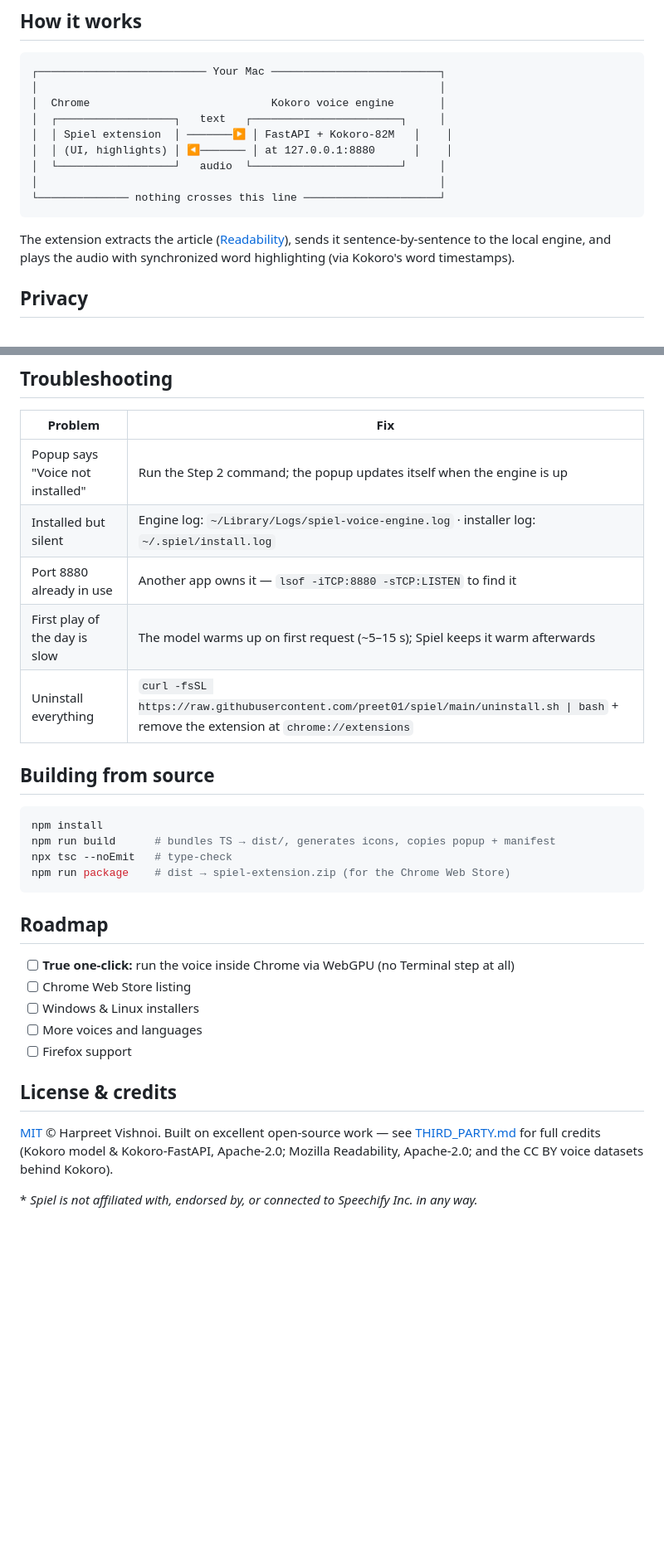
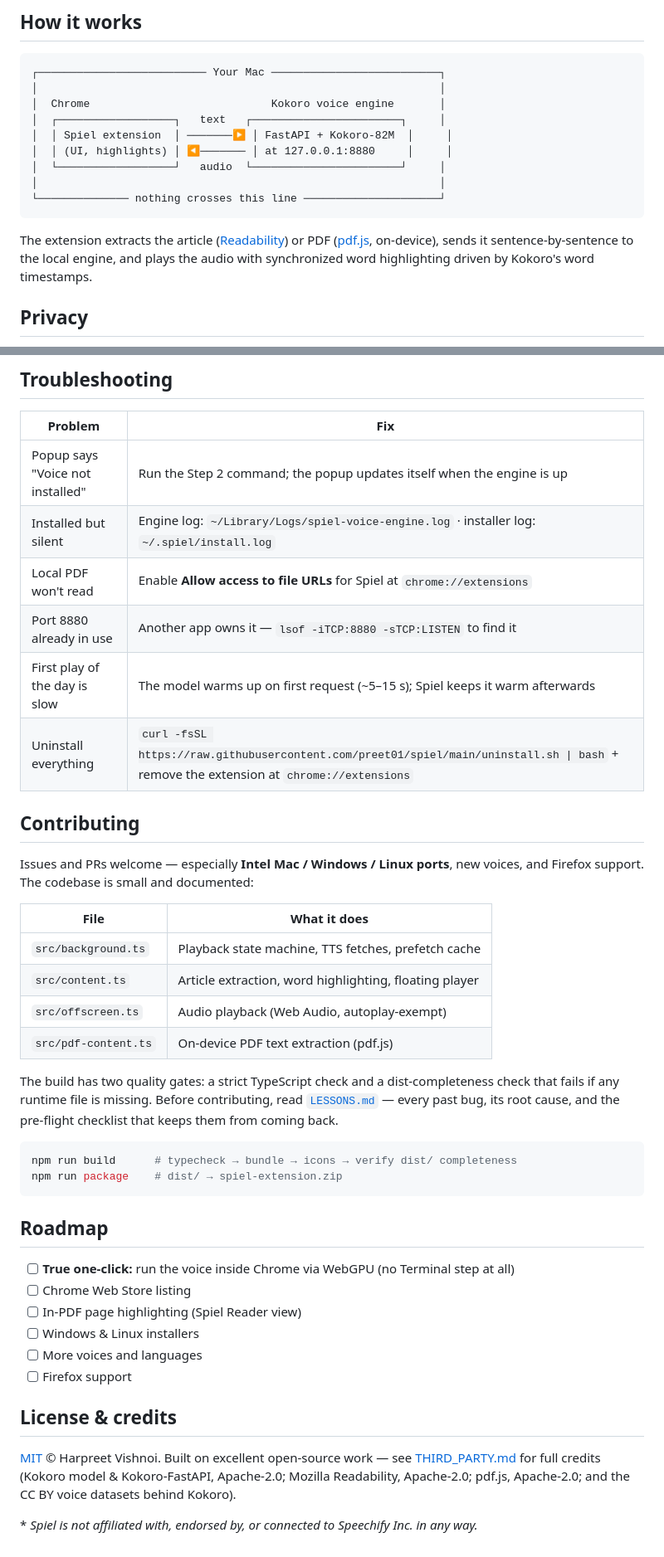
Before and after one commit to preet01/spiel, a Markdown page: README.md, 2 parts joined by grey strips. Shown at 83% size. Drawn GitHub-style; blank space fills up the shorter version.

````diff
--- a/README.md
+++ b/README.md
@@ -66,14 +105,17 @@ It's ~300 lines of plain bash — [read it yourself](install.sh) before running,
 │                                                              │
 │  Chrome                            Kokoro voice engine       │
 │  ┌──────────────────┐   text   ┌───────────────────────┐     │
-│  │ Spiel extension  │ ───────▶ │ FastAPI + Kokoro-82M   │    │
-│  │ (UI, highlights) │ ◀─────── │ at 127.0.0.1:8880      │    │
+│  │ Spiel extension  │ ───────▶ │ FastAPI + Kokoro-82M  │     │
+│  │ (UI, highlights) │ ◀─────── │ at 127.0.0.1:8880     │     │
 │  └──────────────────┘   audio  └───────────────────────┘     │
 │                                                              │
 └────────────── nothing crosses this line ─────────────────────┘
 ```
 
-The extension extracts the article ([Readability](https://github.com/mozilla/readability)), sends it sentence-by-sentence to the local engine, and plays the audio with synchronized word highlighting (via Kokoro's word timestamps).
+The extension extracts the article ([Readability](https://github.com/mozilla/readability))
+or PDF ([pdf.js](https://mozilla.github.io/pdf.js/), on-device), sends it
+sentence-by-sentence to the local engine, and plays the audio with synchronized
+word highlighting driven by Kokoro's word timestamps.
 
 ## Privacy
 
@@ -87,29 +129,44 @@ The extension extracts the article ([Readability](https://github.com/mozilla/rea
 |---|---|
 | Popup says "Voice not installed" | Run the Step 2 command; the popup updates itself when the engine is up |
 | Installed but silent | Engine log: `~/Library/Logs/spiel-voice-engine.log` · installer log: `~/.spiel/install.log` |
+| Local PDF won't read | Enable **Allow access to file URLs** for Spiel at `chrome://extensions` |
 | Port 8880 already in use | Another app owns it — `lsof -iTCP:8880 -sTCP:LISTEN` to find it |
 | First play of the day is slow | The model warms up on first request (~5–15 s); Spiel keeps it warm afterwards |
 | Uninstall everything | `curl -fsSL https://raw.githubusercontent.com/preet01/spiel/main/uninstall.sh \| bash` + remove the extension at `chrome://extensions` |
 
-## Building from source
+## Contributing
+
+Issues and PRs welcome — especially **Intel Mac / Windows / Linux ports**, new
+voices, and Firefox support. The codebase is small and documented:
+
+| File | What it does |
+|---|---|
+| `src/background.ts` | Playback state machine, TTS fetches, prefetch cache |
+| `src/content.ts` | Article extraction, word highlighting, floating player |
+| `src/offscreen.ts` | Audio playback (Web Audio, autoplay-exempt) |
+| `src/pdf-content.ts` | On-device PDF text extraction (pdf.js) |
+
+The build has two quality gates: a strict TypeScript check and a dist-completeness
+check that fails if any runtime file is missing. Before contributing, read
+[`LESSONS.md`](LESSONS.md) — every past bug, its root cause, and the pre-flight
+checklist that keeps them from coming back.
 
 ```bash
-npm install
-npm run build      # bundles TS → dist/, generates icons, copies popup + manifest
-npx tsc --noEmit   # type-check
-npm run package    # dist → spiel-extension.zip (for the Chrome Web Store)
+npm run build      # typecheck → bundle → icons → verify dist/ completeness
+npm run package    # dist/ → spiel-extension.zip
 ```
 
 ## Roadmap
 
 - [ ] **True one-click:** run the voice inside Chrome via WebGPU (no Terminal step at all)
 - [ ] Chrome Web Store listing
+- [ ] In-PDF page highlighting (Spiel Reader view)
 - [ ] Windows & Linux installers
 - [ ] More voices and languages
 - [ ] Firefox support
 
 ## License & credits
 
-[MIT](LICENSE) © Harpreet Vishnoi. Built on excellent open-source work — see [THIRD_PARTY.md](THIRD_PARTY.md) for full credits (Kokoro model & Kokoro-FastAPI, Apache-2.0; Mozilla Readability, Apache-2.0; and the CC BY voice datasets behind Kokoro).
+[MIT](LICENSE) © Harpreet Vishnoi. Built on excellent open-source work — see [THIRD_PARTY.md](THIRD_PARTY.md) for full credits (Kokoro model & Kokoro-FastAPI, Apache-2.0; Mozilla Readability, Apache-2.0; pdf.js, Apache-2.0; and the CC BY voice datasets behind Kokoro).
 
 \* *Spiel is not affiliated with, endorsed by, or connected to Speechify Inc. in any way.*
````
Also changed, not shown: other parts of README.md (+49 -10 lines).
